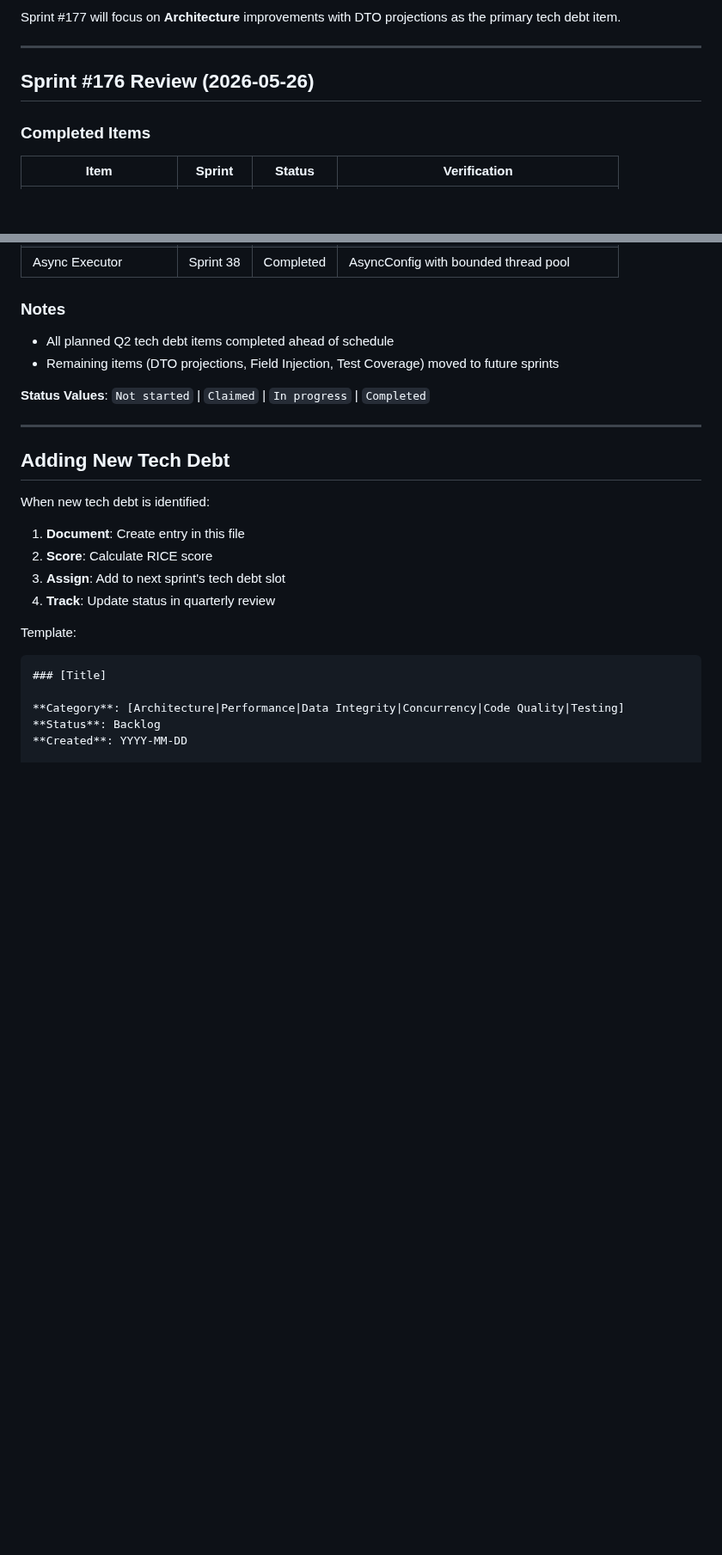
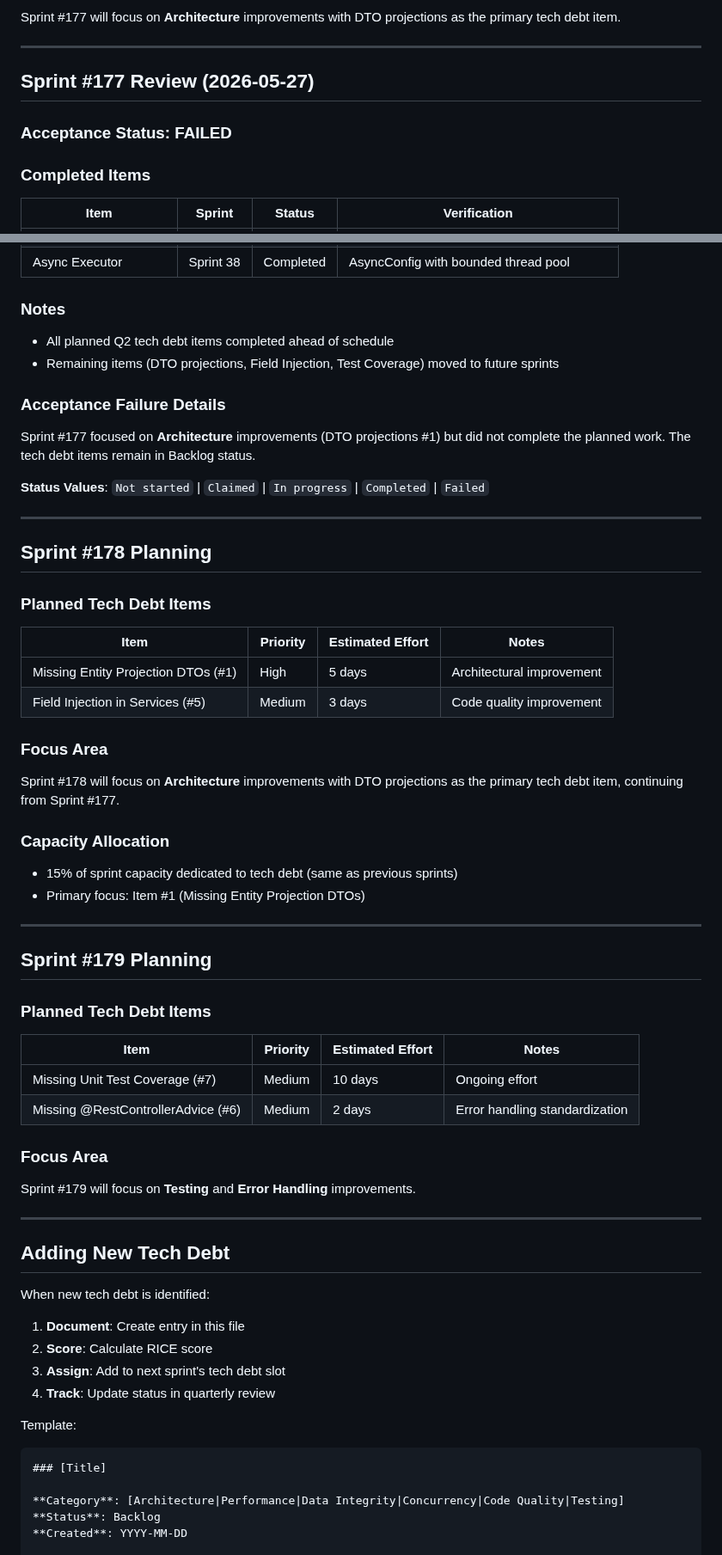
Before and after one commit to iivum/minimall, a Markdown page: docs/tech-debt-backlog.md, 2 parts joined by grey strips. Shown at 86% size. GitHub-like rendering; blank space fills up the shorter version.

Commit message:
docs: update tech-debt-backlog.md for Sprint #177 review and #178 #179 planning
- Add Sprint #177 Review section with FAILED acceptance status
- Add Sprint #178 Planning section with DTO projections and Field Injection
- Add Sprint #179 Planning section with Test Coverage and @RestControllerAdvice
- Update Q2 2026 Schedule table with Sprint 40 and Sprint 41
- Update Progress Tracking table to reflect rescheduled items

Co-Authored-By: Claude Opus 4.7 <noreply@anthropic.com>

```diff
--- a/docs/tech-debt-backlog.md
+++ b/docs/tech-debt-backlog.md
@@ -339,7 +342,9 @@ Sprint #177 will focus on **Architecture** improvements with DTO projections as
 
 ---
 
-## Sprint #176 Review (2026-05-26)
+## Sprint #177 Review (2026-05-27)
+
+### Acceptance Status: FAILED
 
 ### Completed Items
 
@@ -354,7 +359,46 @@ Sprint #177 will focus on **Architecture** improvements with DTO projections as
 - All planned Q2 tech debt items completed ahead of schedule
 - Remaining items (DTO projections, Field Injection, Test Coverage) moved to future sprints
 
-**Status Values**: `Not started` | `Claimed` | `In progress` | `Completed`
+### Acceptance Failure Details
+
+Sprint #177 focused on **Architecture** improvements (DTO projections #1) but did not complete the planned work. The tech debt items remain in Backlog status.
+
+**Status Values**: `Not started` | `Claimed` | `In progress` | `Completed` | `Failed`
+
+---
+
+## Sprint #178 Planning
+
+### Planned Tech Debt Items
+
+| Item | Priority | Estimated Effort | Notes |
+|------|----------|------------------|-------|
+| Missing Entity Projection DTOs (#1) | High | 5 days | Architectural improvement |
+| Field Injection in Services (#5) | Medium | 3 days | Code quality improvement |
+
+### Focus Area
+
+Sprint #178 will focus on **Architecture** improvements with DTO projections as the primary tech debt item, continuing from Sprint #177.
+
+### Capacity Allocation
+
+- 15% of sprint capacity dedicated to tech debt (same as previous sprints)
+- Primary focus: Item #1 (Missing Entity Projection DTOs)
+
+---
+
+## Sprint #179 Planning
+
+### Planned Tech Debt Items
+
+| Item | Priority | Estimated Effort | Notes |
+|------|----------|------------------|-------|
+| Missing Unit Test Coverage (#7) | Medium | 10 days | Ongoing effort |
+| Missing @RestControllerAdvice (#6) | Medium | 2 days | Error handling standardization |
+
+### Focus Area
+
+Sprint #179 will focus on **Testing** and **Error Handling** improvements.
 
 ---
 
```
Also changed, not shown: other parts of docs/tech-debt-backlog.md (+6 -3 lines).
